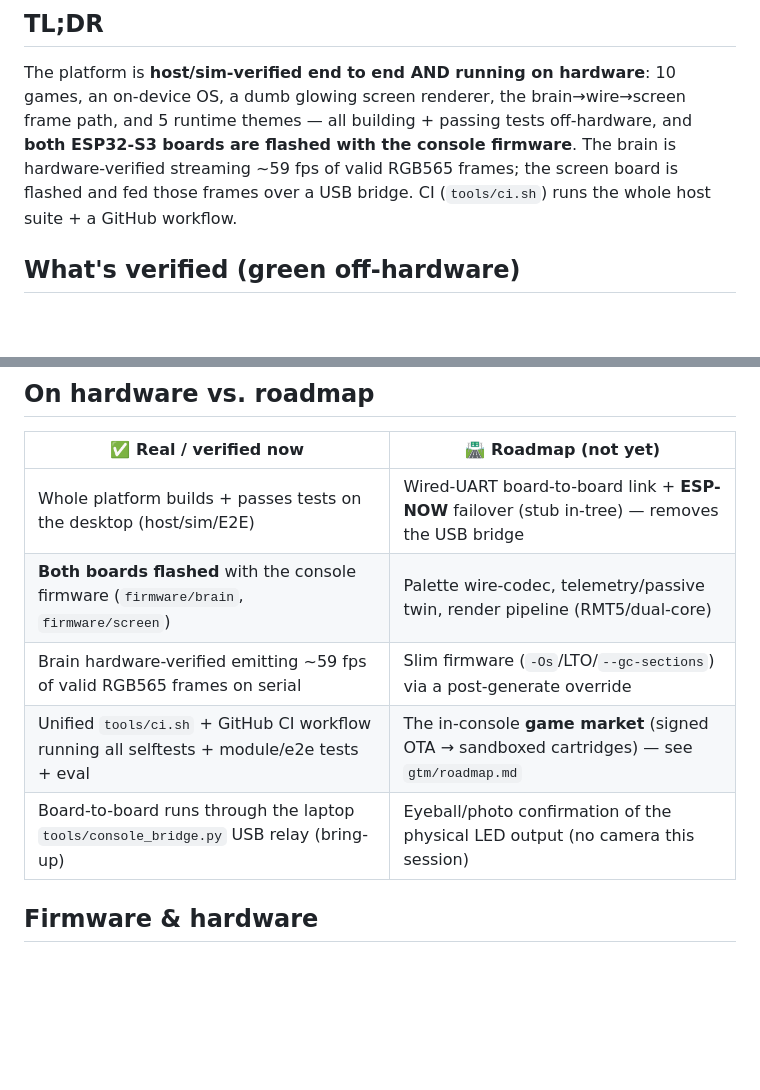
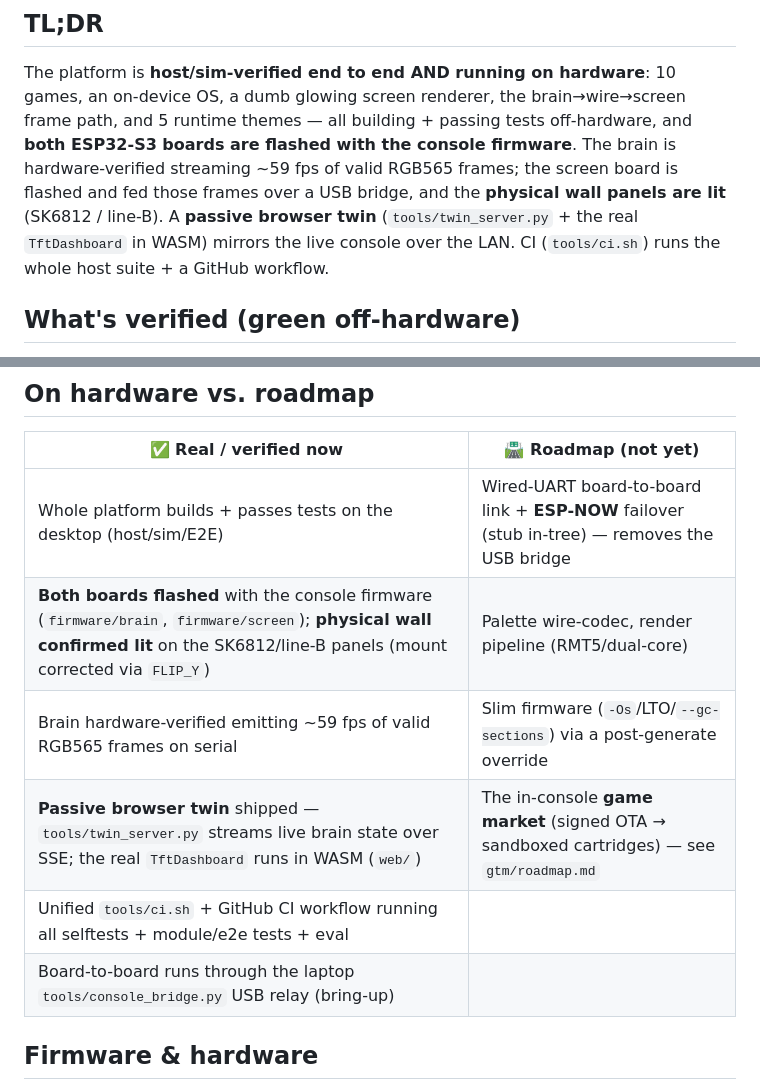
Before and after one commit to NikitaSuprun/atech-hackathon, a Markdown page: docs/STATE.md, 2 parts joined by grey strips. Rendered like a GitHub page; blank space fills up the shorter version.

Commit message:
docs(state): move browser twin + wall-panel confirmation to verified

```diff
--- a/docs/STATE.md
+++ b/docs/STATE.md
@@ -10,7 +10,9 @@ The platform is **host/sim-verified end to end AND running on hardware**: 10 gam
 on-device OS, a dumb glowing screen renderer, the brain→wire→screen frame path, and 5 runtime
 themes — all building + passing tests off-hardware, and **both ESP32-S3 boards are flashed
 with the console firmware**. The brain is hardware-verified streaming ~59 fps of valid RGB565
-frames; the screen board is flashed and fed those frames over a USB bridge. CI (`tools/ci.sh`)
+frames; the screen board is flashed and fed those frames over a USB bridge, and the **physical
+wall panels are lit** (SK6812 / line-B). A **passive browser twin** (`tools/twin_server.py` +
+the real `TftDashboard` in WASM) mirrors the live console over the LAN. CI (`tools/ci.sh`)
 runs the whole host suite + a GitHub workflow.
 
 ## What's verified (green off-hardware)
@@ -46,10 +48,11 @@ Every one of these was run and passes:
 | ✅ Real / verified now | 🛣️ Roadmap (not yet) |
 |---|---|
 | Whole platform builds + passes tests on the desktop (host/sim/E2E) | Wired-UART board-to-board link + **ESP-NOW** failover (stub in-tree) — removes the USB bridge |
-| **Both boards flashed** with the console firmware (`firmware/brain`, `firmware/screen`) | Palette wire-codec, telemetry/passive twin, render pipeline (RMT5/dual-core) |
+| **Both boards flashed** with the console firmware (`firmware/brain`, `firmware/screen`); **physical wall confirmed lit** on the SK6812/line-B panels (mount corrected via `FLIP_Y`) | Palette wire-codec, render pipeline (RMT5/dual-core) |
 | Brain hardware-verified emitting ~59 fps of valid RGB565 frames on serial | Slim firmware (`-Os`/LTO/`--gc-sections`) via a post-generate override |
-| Unified `tools/ci.sh` + GitHub CI workflow running all selftests + module/e2e tests + eval | The in-console **game market** (signed OTA → sandboxed cartridges) — see `gtm/roadmap.md` |
-| Board-to-board runs through the laptop `tools/console_bridge.py` USB relay (bring-up) | Eyeball/photo confirmation of the physical LED output (no camera this session) |
+| **Passive browser twin** shipped — `tools/twin_server.py` streams live brain state over SSE; the real `TftDashboard` runs in WASM (`web/`) | The in-console **game market** (signed OTA → sandboxed cartridges) — see `gtm/roadmap.md` |
+| Unified `tools/ci.sh` + GitHub CI workflow running all selftests + module/e2e tests + eval | |
+| Board-to-board runs through the laptop `tools/console_bridge.py` USB relay (bring-up) | |
 
 ## Firmware & hardware
 
```
